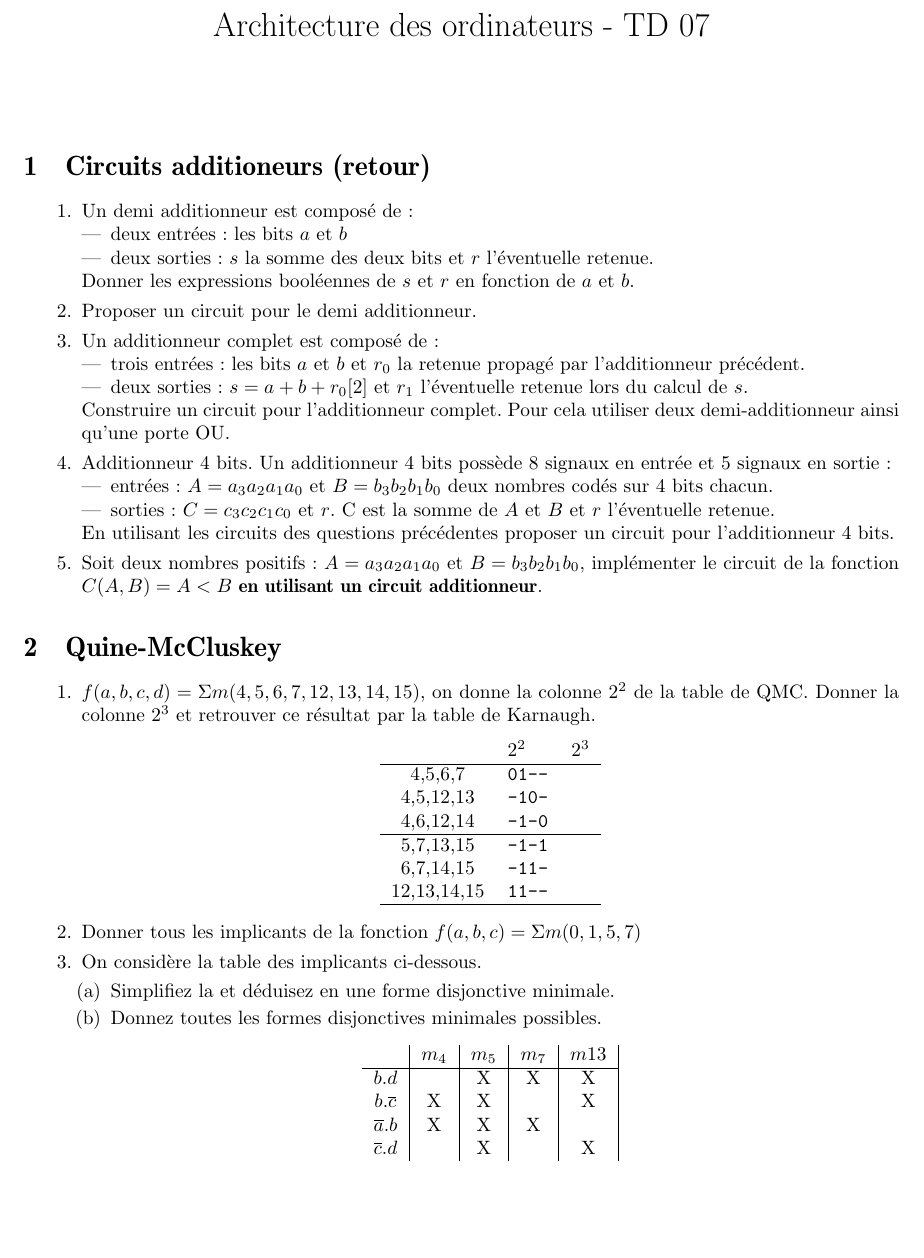
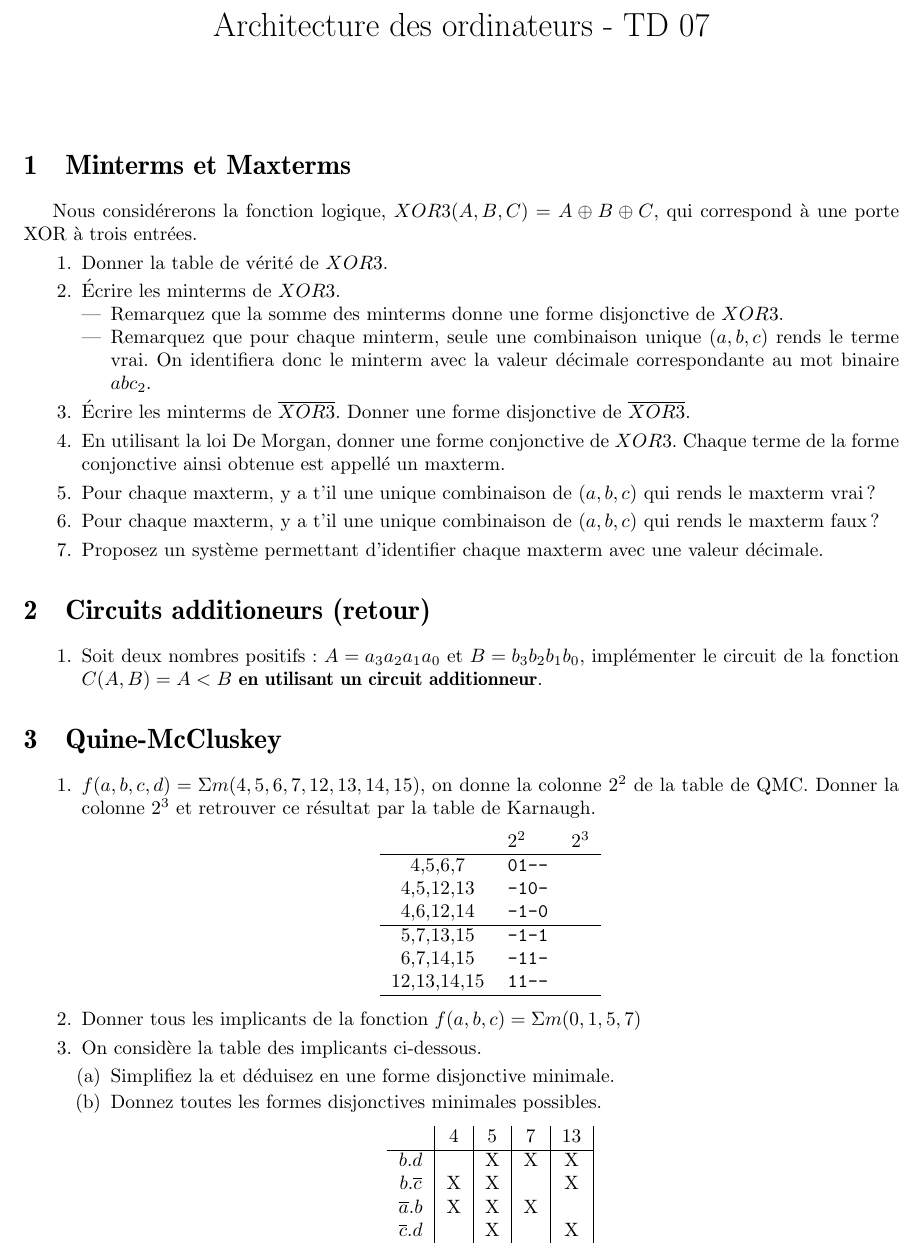
Before and after one commit to pablooliveira/td_archi_uvsq, a LaTeX problem sheet (TD7/TD07.tex): part of page 1 of 2, cut so that both start at the same text, the shorter picture padded with empty space. Compiled offline with pdfLaTeX.

Commit message:
Add an exercice to TD7

```diff
--- a/TD7/TD07.tex
+++ b/TD7/TD07.tex
@@ -23,92 +23,25 @@ decorations.pathreplacing,chains,calc,decorations.pathmorphing,matrix,circuits.l
 \begin{document}
 \maketitle
 
+\section{Minterms et Maxterms}
+Nous considérerons la fonction logique, $XOR3(A,B,C) = A \oplus B \oplus C$, qui correspond à une porte XOR à trois entrées.
+\begin{enumerate}
+  \item Donner la table de vérité de $XOR3$.
+  \item Écrire les minterms de $XOR3$.
+      \begin{itemize}
+        \item Remarquez que la somme des minterms donne une forme disjonctive de $XOR3$.
+        \item Remarquez que pour chaque minterm, seule une combinaison unique $(a,b,c)$ rends le terme vrai.
+              On identifiera donc le minterm avec la valeur décimale correspondante au mot binaire $abc_2$.
+      \end{itemize}
+  \item Écrire les minterms de $\overline{XOR3}$. Donner une forme disjonctive de $\overline{XOR3}$.
+  \item En utilisant la loi De Morgan, donner une forme conjonctive de $XOR3$. Chaque terme de la forme conjonctive ainsi obtenue est appellé un maxterm.
+  \item Pour chaque maxterm, y a t'il une unique combinaison de $(a,b,c)$ qui rends le maxterm vrai ?
+  \item Pour chaque maxterm, y a t'il une unique combinaison de $(a,b,c)$ qui rends le maxterm faux ?
+  \item Proposez un système permettant d'identifier chaque maxterm avec une valeur décimale.
+\end{enumerate}
+
 \section{Circuits additioneurs (retour)}
 \begin{enumerate}
-\item Un demi additionneur est composé de:
-  \begin{itemize}
-  \item deux entrées: les bits $a$ et $b$
-  \item deux sorties: $s$ la somme des deux bits et $r$ l'éventuelle retenue.
-  \end{itemize}
-  Donner les expressions booléennes de $s$ et $r$ en fonction de $a$ et $b$.
-\begin{solution}
-  $s = a \oplus b$ et $r = ab$.
-\end{solution}
-\item Proposer un circuit pour le demi additionneur.
-\begin{solution}
-\begin{tikzpicture}[circuit logic CDH,
-tiny circuit symbols,
-every circuit symbol/.style={
-fill=white,draw}]
-\matrix[column sep=0.7cm, row sep=0.7cm]
-{
-\node (A) {a};  & \node [xor gate] (x) {};& \node (S) {s};  \\
-\node (B) {b};  & \node [and gate] (a) {};& \node (R) {r};\\
-};
-\draw (A.east) -- ++(right:3mm) |- (x.input 1);
-\draw (B.east) -- ++(right:6mm) |- (x.input 2);
-\draw (A.east) -- ++(right:3mm) |- (a.input 1);
-\draw (B.east) -- ++(right:6mm) |- (a.input 2);
-
-\draw (x.output) -- ++(right:3mm) |- (S.west);
-\draw (a.output) -- ++(right:3mm) |- (R.west);
-\end{tikzpicture}
-\end{solution}
-\item Un additionneur complet est composé de:
-  \begin{itemize}
-    \item trois entrées: les bits $a$ et $b$ et $r_0$ la retenue
-      propagé par l'additionneur précédent.
-    \item deux sorties: $s = a + b + r_0 [2]$ et $r_1$ l'éventuelle retenue lors
-      du calcul de $s$.
-  \end{itemize}
-  Construire un circuit pour l'additionneur complet. Pour cela utiliser
-  deux demi-additionneur ainsi qu'une porte OU.
-
-\begin{solution}
-\begin{tikzpicture}[circuit logic CDH,
-tiny circuit symbols,
-every circuit symbol/.style={
-fill=white,draw}]
-\matrix[column sep=0.7cm, row sep=0.7cm]
-{
-\node (A) {a};  &                                                    & &&\\
-                & \node[draw] (ha1) {$\frac{1}{2}+$}; & \node[draw] (ha2) {$\frac{1}{2}+$};& \node (outs) {s};&\\
-\node (B) {b};  & \node (R)[yshift=3mm] {$r0$};                   &                                    &\node (o) [or gate] {}; & \node (outr) {r};\\
-};
-\draw (A.east) -- ++(right:3mm) |- ([yshift=1mm]ha1.west) ;
-\draw (B.east) -- ++(right:6mm) |- ([yshift=-1mm]ha1.west);
-\draw ([yshift=1mm]ha1.east) -- ++(right:3mm) |- ([yshift=1mm]ha2.west);
-\draw (R.east) -- ++(right:6mm) |- ([yshift=-1mm]ha2.west);
-
-\draw ([yshift=-1mm]ha1.east) -- ++(right:3mm) |- (o.input 2);
-\draw ([yshift=-1mm]ha2.east) -- ++(right:3mm) |- (o.input 1);
-
-
-\draw (o.output) -- (outr);
-\draw (ha2.east) -- (outs);
-\end{tikzpicture}
-\end{solution}
-
-
-\item Additionneur 4 bits. Un additionneur 4 bits possède 8 signaux en entrée et
-  5 signaux en sortie:
-  \begin{itemize}
-    \item entrées: $A=a_3a_2a_1a_0$ et $B=b_3b_2b_1b_0$ deux nombres codés sur
-      4 bits chacun.
-    \item sorties: $C=c_3c_2c_1c_0$ et $r$. C est la somme de $A$ et $B$ et $r$
-      l'éventuelle retenue.
-  \end{itemize}
-  En utilisant les circuits des questions précédentes proposer un circuit pour
-  l'additionneur 4 bits.
-
-\begin{solution}
-    On met en série: demi-additionneur et trois additioneurs complets.
-    La retenue se propage d'une additionneur au suivant.
-
-    Attention le temps de calcul est limité par la propagagtion de la retenue. Pour des mots grande taille (16 bits), il vaut
-    mieux utiliser des additionneurs plus complexes comme le Carry Look Ahead (CLA) addder.
-\end{solution}
-
 \item Soit deux nombres positifs: $A=a_3a_2a_1a_0$ et $B=b_3b_2b_1b_0$, implémenter
   le circuit de la fonction $C(A,B) = A < B$ \textbf{en utilisant un circuit
     additionneur}.
@@ -202,7 +135,7 @@ fill=white,draw}]
 
       \begin{center}
       \begin{tabular}{c|c|c|c|c|}
-                       & $m_4$& $m_5$ & $m_7$ & $m13$\\
+        & $4$& $5$ & $7$ & $13$\\
                        \hline
         $b.d$           &   & X & X & X \\
         $b.\overline{c}$& X & X &   & X \\
```
